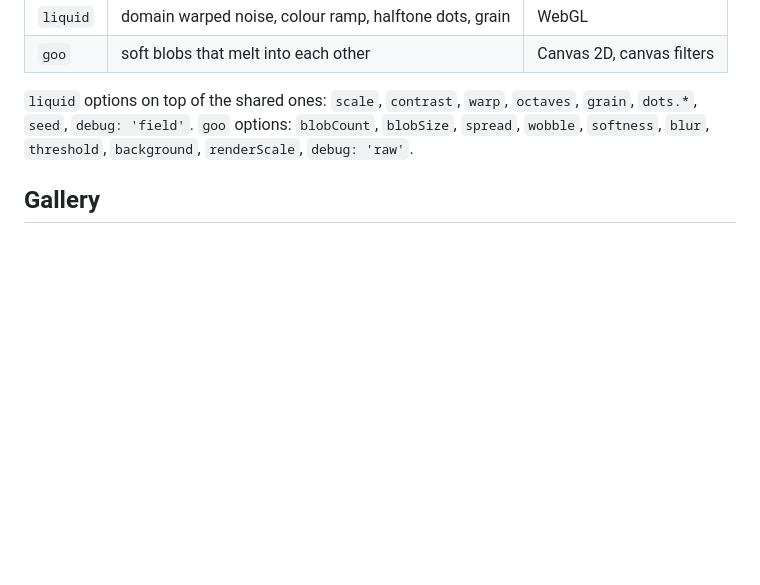
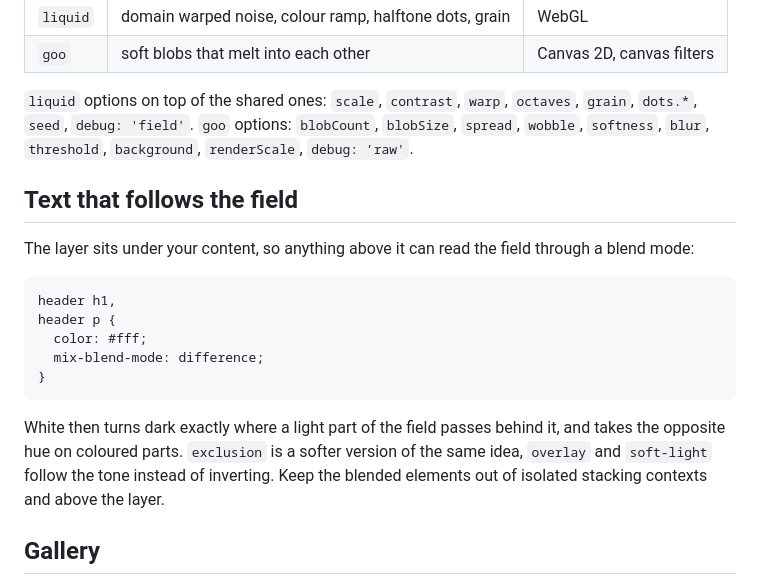
Before and after one commit to youare2stupid/backdrops, a Markdown page: README.md, the part around the change. GitHub-like rendering; blank space fills up the shorter version.

Commit message:
demo: let the heading follow the field with a difference blend
The layer sits below the content, so a blend mode on the text reads through it:
white turns dark where a light part of the field passes behind it and takes the
opposite hue on coloured parts. README explains the blend choices.

````diff
--- a/README.md
+++ b/README.md
@@ -157,6 +157,22 @@ Backdrops.page({ effect: 'waves' });
 `goo` options: `blobCount`, `blobSize`, `spread`, `wobble`, `softness`, `blur`, `threshold`,
 `background`, `renderScale`, `debug: 'raw'`.
 
+## Text that follows the field
+
+The layer sits under your content, so anything above it can read the field through a blend mode:
+
+```css
+header h1,
+header p {
+  color: #fff;
+  mix-blend-mode: difference;
+}
+```
+
+White then turns dark exactly where a light part of the field passes behind it, and takes the opposite hue
+on coloured parts. `exclusion` is a softer version of the same idea, `overlay` and `soft-light` follow the
+tone instead of inverting. Keep the blended elements out of isolated stacking contexts and above the layer.
+
 ## Gallery
 
 `demo/index.html` shows eight ready made looks on both engines. Pick one and the snippet for it is right
````
Also changed, not shown: docs/dark.jpg, docs/goo.jpg, docs/light.jpg, 1 other file.
